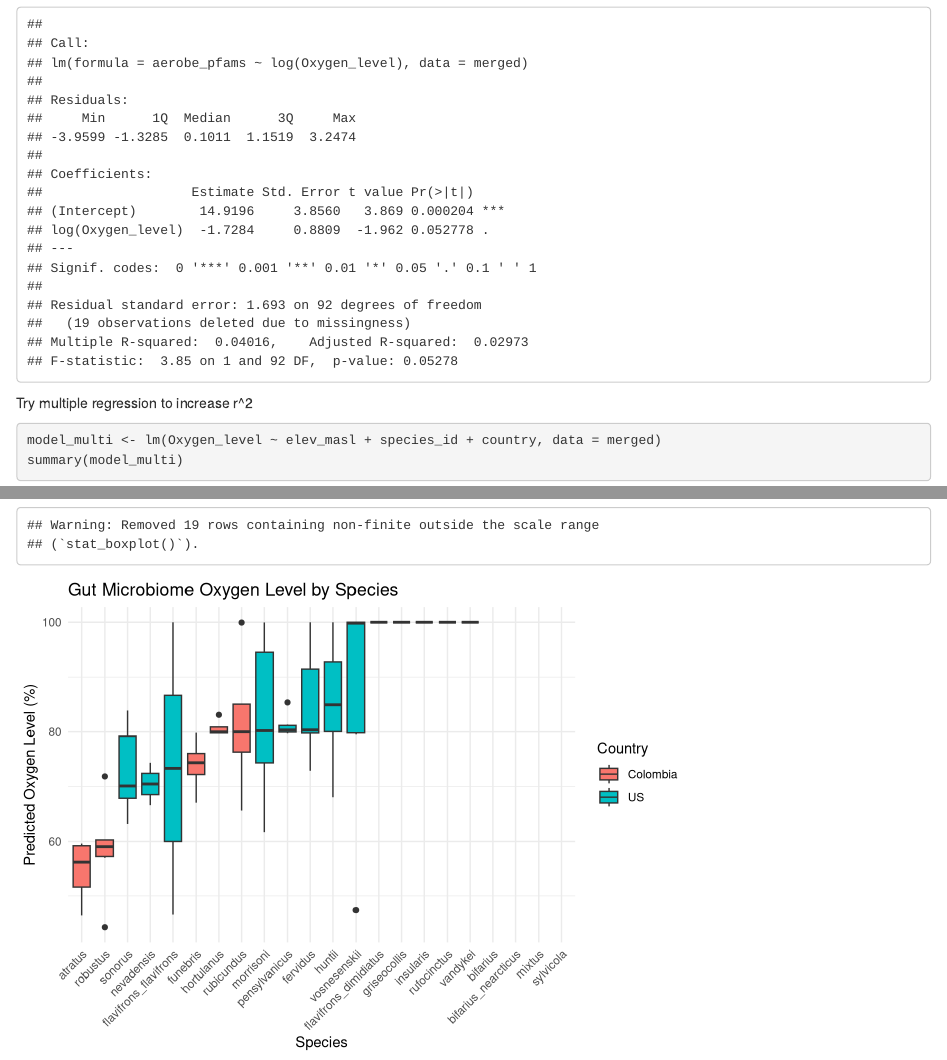
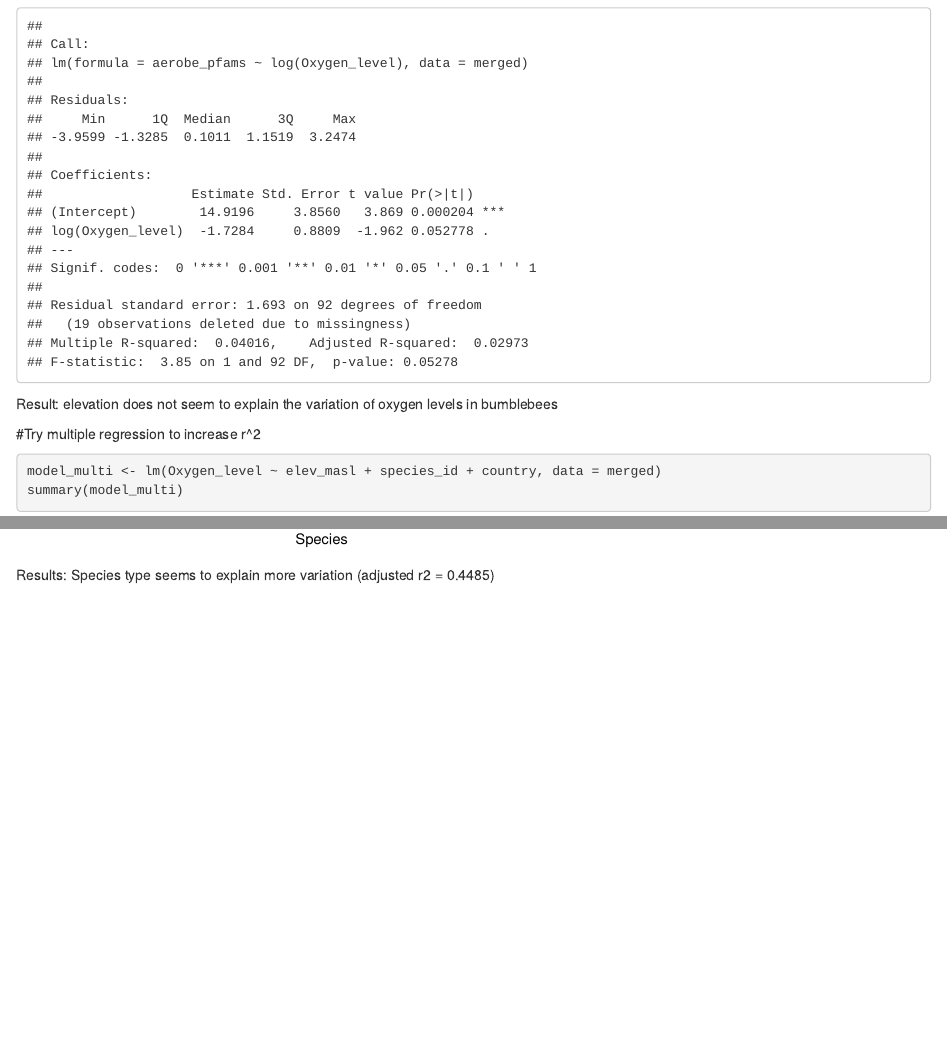
Before and after one commit to joeyl18/BOMBOX, an R Markdown document (Oxymetag_graphs.Rmd): the page in a window 1100 px wide, from 3940 px down before the commit and from 4060 px down after it, so that both start at the same text, and a second part further down, joined at a grey line. Rendered offline with R 4.5, knitr and Pandoc, with nearby package versions.

Commit message:
Update Oxymetag_graphs.Rmd

````diff
--- a/Oxymetag_graphs.Rmd
+++ b/Oxymetag_graphs.Rmd
@@ -27,3 +29,4 @@
+```{r}
 # Convert date to numeric for regression
 laguna <- laguna %>%
   mutate(date_numeric = as.numeric(date_full))
@@ -60,7 +67,9 @@
 model_log <- lm(aerobe_pfams ~ log(Oxygen_level), data = merged)
 summary(model_log)
 ```
-Try multiple regression to increase r^2
+Result: elevation does not seem to explain the variation of oxygen levels in bumblebees
+
+#Try multiple regression to increase r^2
 ```{r}
 model_multi <- lm(Oxygen_level ~ elev_masl + species_id + country, data = merged)
 summary(model_multi)
@@ -79,3 +88,4 @@
   theme_minimal() +
   theme(axis.text.x = element_text(angle = 45, hjust = 1))
 ```
+Results: Species type seems to explain more variation (adjusted r2 = 0.4485)
````
Also changed, not shown: Oxymetag_graphs.Rmd (6 more changed lines).
